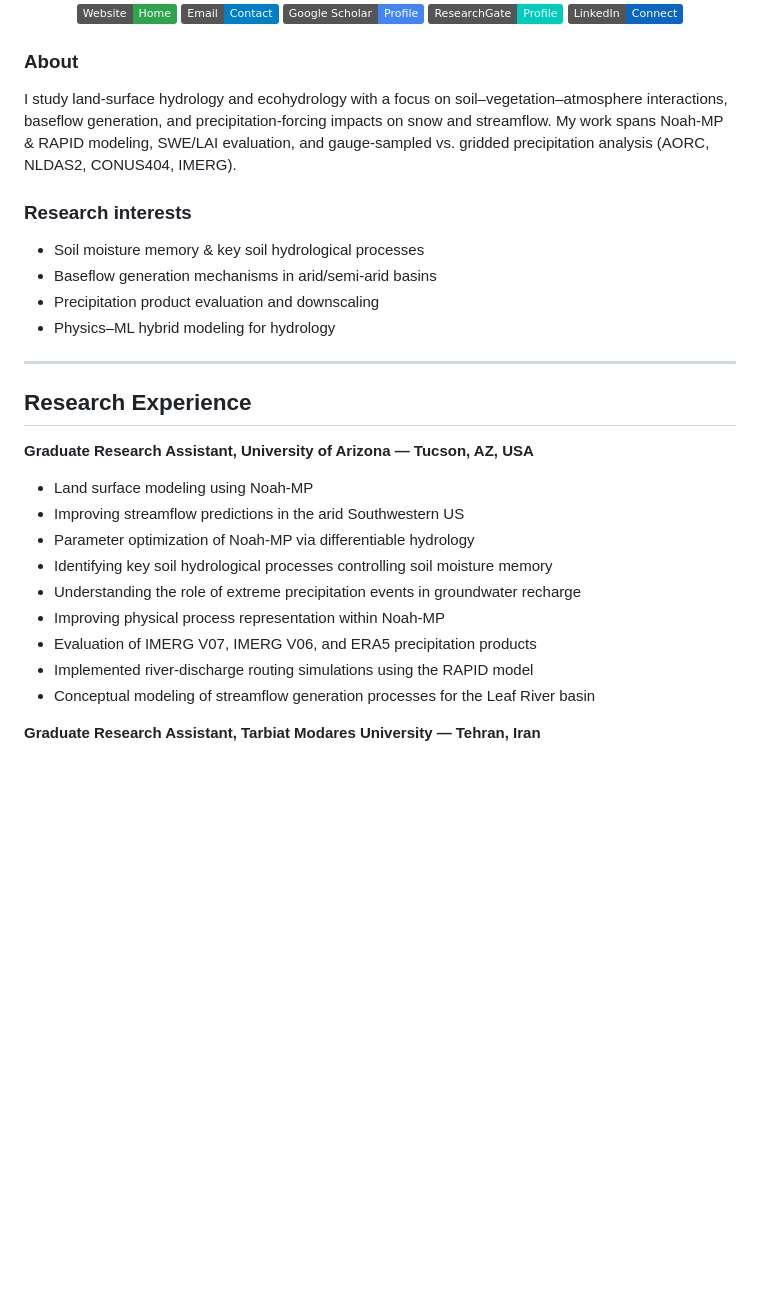
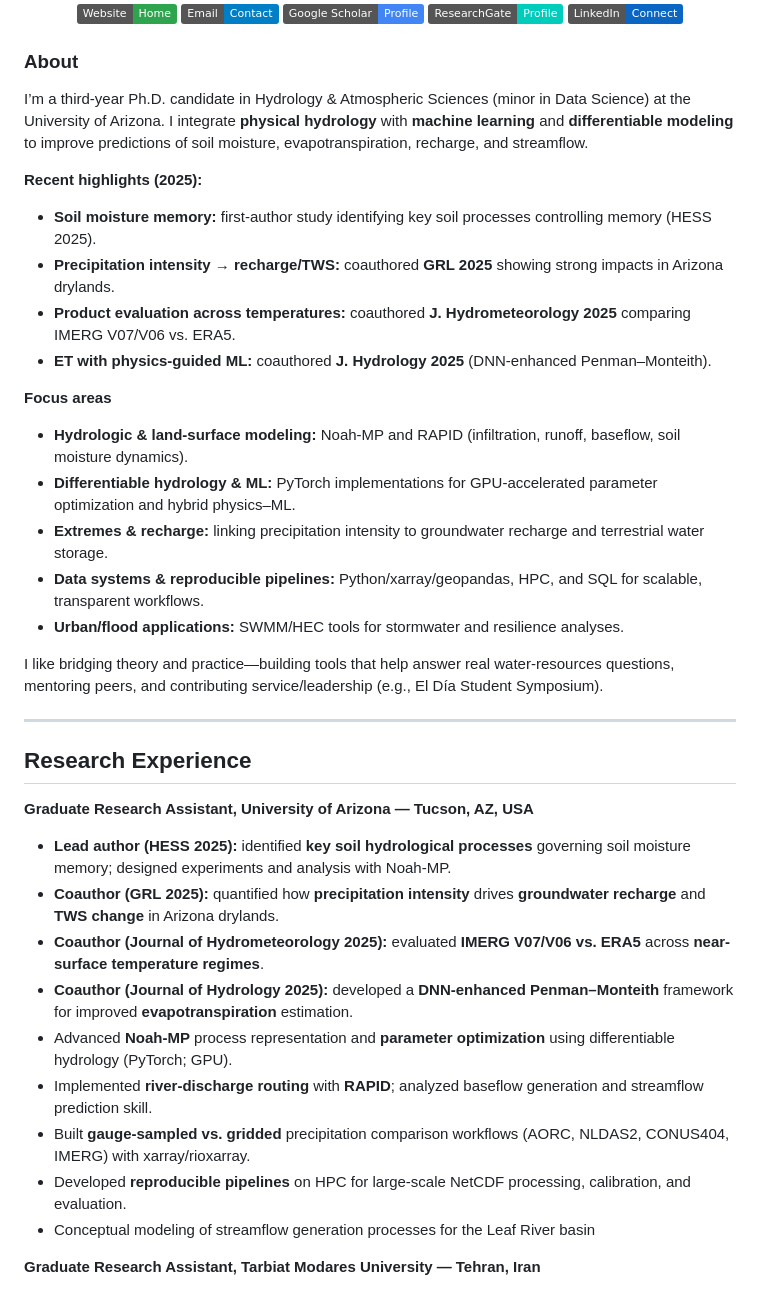
Before and after one commit to mfarmani95/mfarmani95, a Markdown page: README.md, the part around the change. Drawn GitHub-style; badges without logos; blank space fills up the shorter version.

```diff
--- a/README.md
+++ b/README.md
@@ -11,27 +11,36 @@
 </p>
 
 ### About
-I study land-surface hydrology and ecohydrology with a focus on soil–vegetation–atmosphere interactions, baseflow generation, and precipitation-forcing impacts on snow and streamflow. My work spans Noah-MP & RAPID modeling, SWE/LAI evaluation, and gauge-sampled vs. gridded precipitation analysis (AORC, NLDAS2, CONUS404, IMERG).
+I’m a third-year Ph.D. candidate in Hydrology & Atmospheric Sciences (minor in Data Science) at the University of Arizona. I integrate **physical hydrology** with **machine learning** and **differentiable modeling** to improve predictions of soil moisture, evapotranspiration, recharge, and streamflow.
 
-### Research interests
-- Soil moisture memory & key soil hydrological processes
-- Baseflow generation mechanisms in arid/semi-arid basins
-- Precipitation product evaluation and downscaling
-- Physics–ML hybrid modeling for hydrology
+**Recent highlights (2025):**
+- **Soil moisture memory:** first-author study identifying key soil processes controlling memory (HESS 2025).
+- **Precipitation intensity → recharge/TWS:** coauthored **GRL 2025** showing strong impacts in Arizona drylands.
+- **Product evaluation across temperatures:** coauthored **J. Hydrometeorology 2025** comparing IMERG V07/V06 vs. ERA5.
+- **ET with physics-guided ML:** coauthored **J. Hydrology 2025** (DNN-enhanced Penman–Monteith).
+
+**Focus areas**
+- **Hydrologic & land-surface modeling:** Noah-MP and RAPID (infiltration, runoff, baseflow, soil moisture dynamics).
+- **Differentiable hydrology & ML:** PyTorch implementations for GPU-accelerated parameter optimization and hybrid physics–ML.
+- **Extremes & recharge:** linking precipitation intensity to groundwater recharge and terrestrial water storage.
+- **Data systems & reproducible pipelines:** Python/xarray/geopandas, HPC, and SQL for scalable, transparent workflows.
+- **Urban/flood applications:** SWMM/HEC tools for stormwater and resilience analyses.
+
+I like bridging theory and practice—building tools that help answer real water-resources questions, mentoring peers, and contributing service/leadership (e.g., El Día Student Symposium).
 
 ---
 
 ## Research Experience
 
 **Graduate Research Assistant, University of Arizona — Tucson, AZ, USA**
-- Land surface modeling using Noah-MP
-- Improving streamflow predictions in the arid Southwestern US
-- Parameter optimization of Noah-MP via differentiable hydrology
-- Identifying key soil hydrological processes controlling soil moisture memory
-- Understanding the role of extreme precipitation events in groundwater recharge
-- Improving physical process representation within Noah-MP
-- Evaluation of IMERG V07, IMERG V06, and ERA5 precipitation products
-- Implemented river-discharge routing simulations using the RAPID model
+- **Lead author (HESS 2025):** identified **key soil hydrological processes** governing soil moisture memory; designed experiments and analysis with Noah-MP.
+- **Coauthor (GRL 2025):** quantified how **precipitation intensity** drives **groundwater recharge** and **TWS change** in Arizona drylands.
+- **Coauthor (Journal of Hydrometeorology 2025):** evaluated **IMERG V07/V06 vs. ERA5** across **near-surface temperature regimes**.
+- **Coauthor (Journal of Hydrology 2025):** developed a **DNN-enhanced Penman–Monteith** framework for improved **evapotranspiration** estimation.
+- Advanced **Noah-MP** process representation and **parameter optimization** using differentiable hydrology (PyTorch; GPU).
+- Implemented **river-discharge routing** with **RAPID**; analyzed baseflow generation and streamflow prediction skill.
+- Built **gauge-sampled vs. gridded** precipitation comparison workflows (AORC, NLDAS2, CONUS404, IMERG) with xarray/rioxarray.
+- Developed **reproducible pipelines** on HPC for large-scale NetCDF processing, calibration, and evaluation.
 - Conceptual modeling of streamflow generation processes for the Leaf River basin
 
 **Graduate Research Assistant, Tarbiat Modares University — Tehran, Iran**
```
